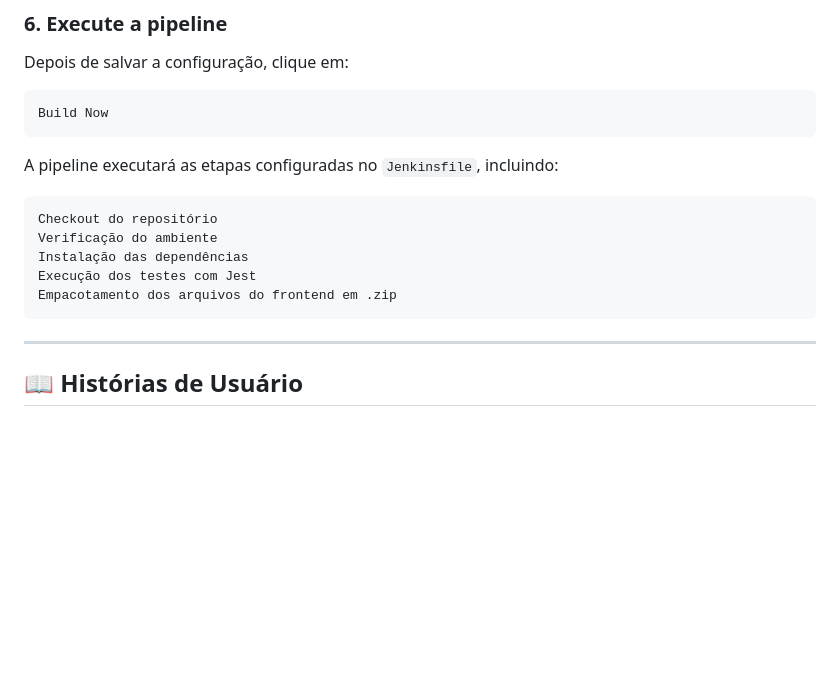
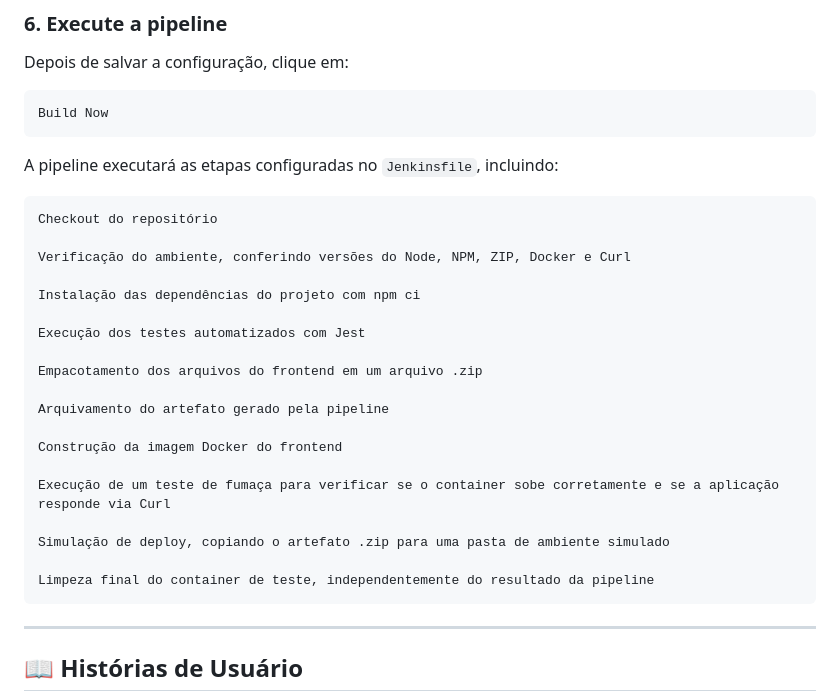
Before and after one commit to C14-INATEL/to-do-list-front, a Markdown page: README.md, the part around the change. GitHub-like rendering; blank space fills up the shorter version.

Commit message:
Enhance pipeline steps in README
Expanded the pipeline steps in the README to include environment checks, Docker image build, smoke tests, and cleanup.

````diff
--- a/README.md
+++ b/README.md
@@ -145,10 +145,24 @@ A pipeline executará as etapas configuradas no `Jenkinsfile`, incluindo:
 
 ```text
 Checkout do repositório
-Verificação do ambiente
-Instalação das dependências
-Execução dos testes com Jest
-Empacotamento dos arquivos do frontend em .zip
+
+Verificação do ambiente, conferindo versões do Node, NPM, ZIP, Docker e Curl
+
+Instalação das dependências do projeto com npm ci
+
+Execução dos testes automatizados com Jest
+
+Empacotamento dos arquivos do frontend em um arquivo .zip
+
+Arquivamento do artefato gerado pela pipeline
+
+Construção da imagem Docker do frontend
+
+Execução de um teste de fumaça para verificar se o container sobe corretamente e se a aplicação responde via Curl
+
+Simulação de deploy, copiando o artefato .zip para uma pasta de ambiente simulado
+
+Limpeza final do container de teste, independentemente do resultado da pipeline
 ```
 
 ---
````
